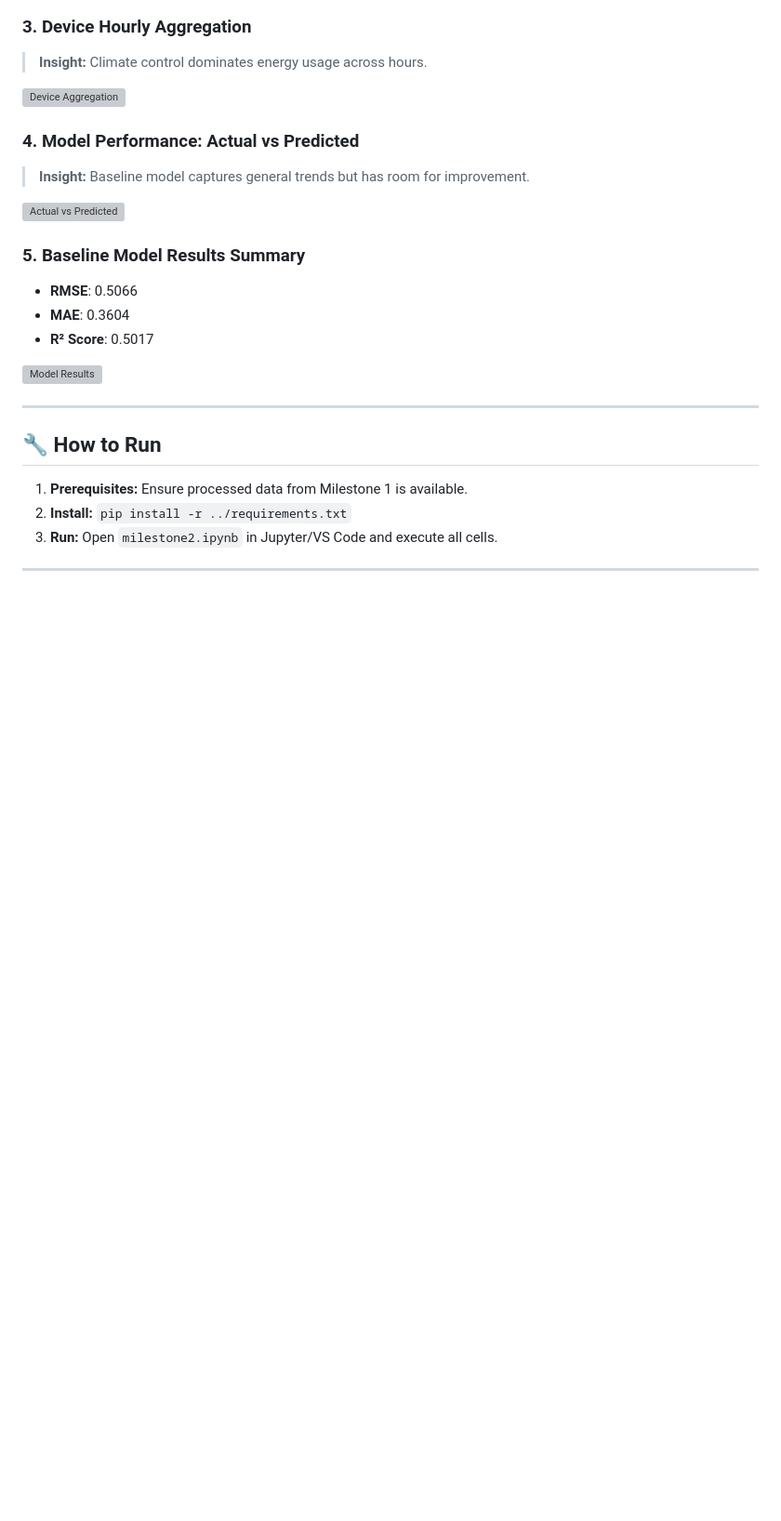
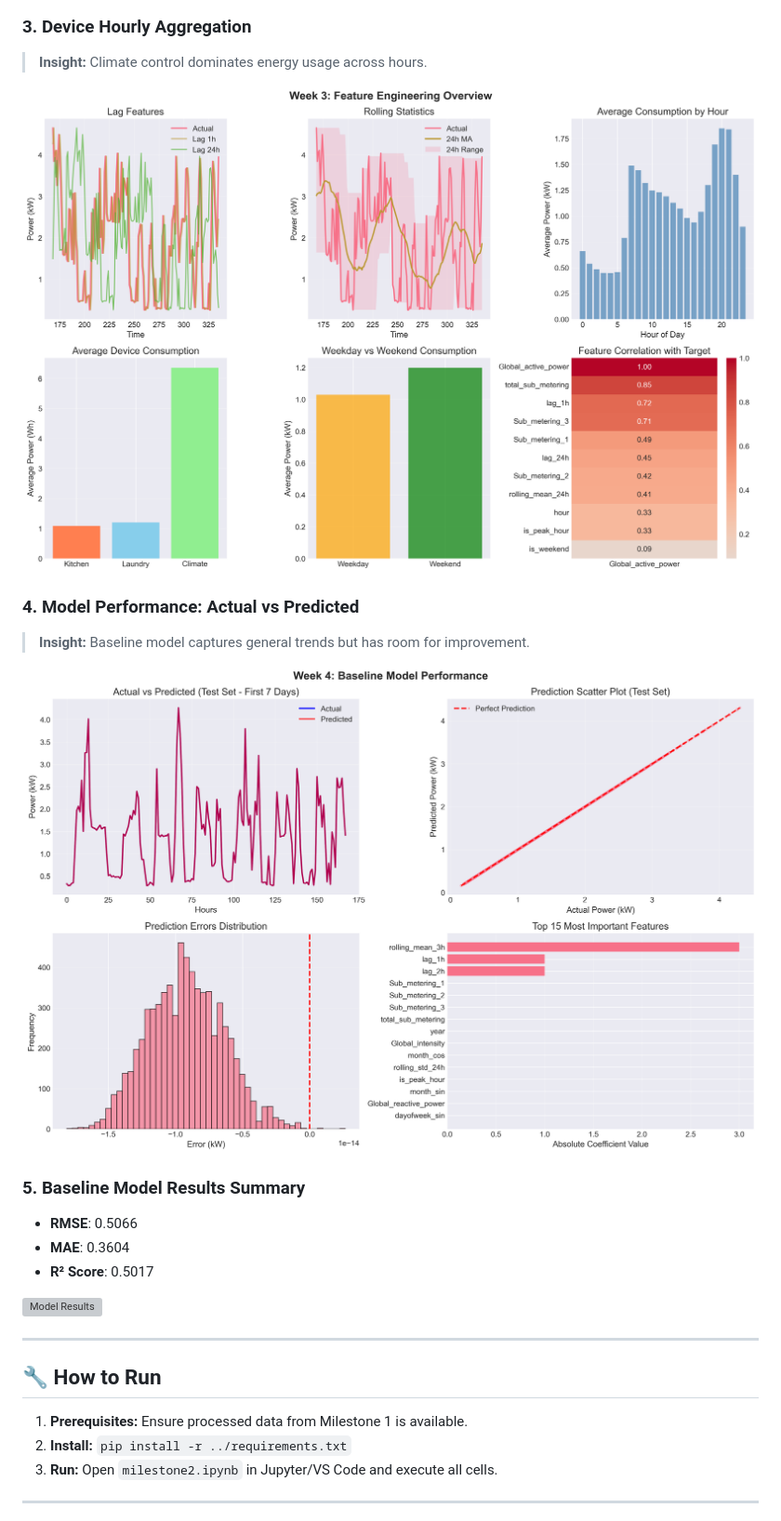
Before and after one commit to springboardmentor1361k/Smart-Energy-Consumption-Analysis-and-Prediction-using-Machine-Learning-with-Device-Level-Insights-, a Markdown page: Milestone 2/README.md, the part around the change. Shown at 93% size. Rendered like a GitHub page; blank space fills up the shorter version; grey boxes are pictures that could not be loaded.

```diff
--- a/Milestone 2/README.md
+++ b/Milestone 2/README.md
@@ -58,12 +58,12 @@ Milestone 2/
 ### 3. Device Hourly Aggregation
 > **Insight:** Climate control dominates energy usage across hours.
 
-![Device Aggregation](images/09_device_hourly_avg.png)
+![Device Aggregation](week3_feature_engineering.png)
 
 ### 4. Model Performance: Actual vs Predicted
 > **Insight:** Baseline model captures general trends but has room for improvement.
 
-![Actual vs Predicted](images/10_actual_vs_predicted.png)
+![Actual vs Predicted](week4_baseline_model_results.png)
 
 ### 5. Baseline Model Results Summary
 - **RMSE**: 0.5066
```
Also changed, not shown: Milestone 1/README.md (+19 -4 lines), README.md (+4 -4 lines).
